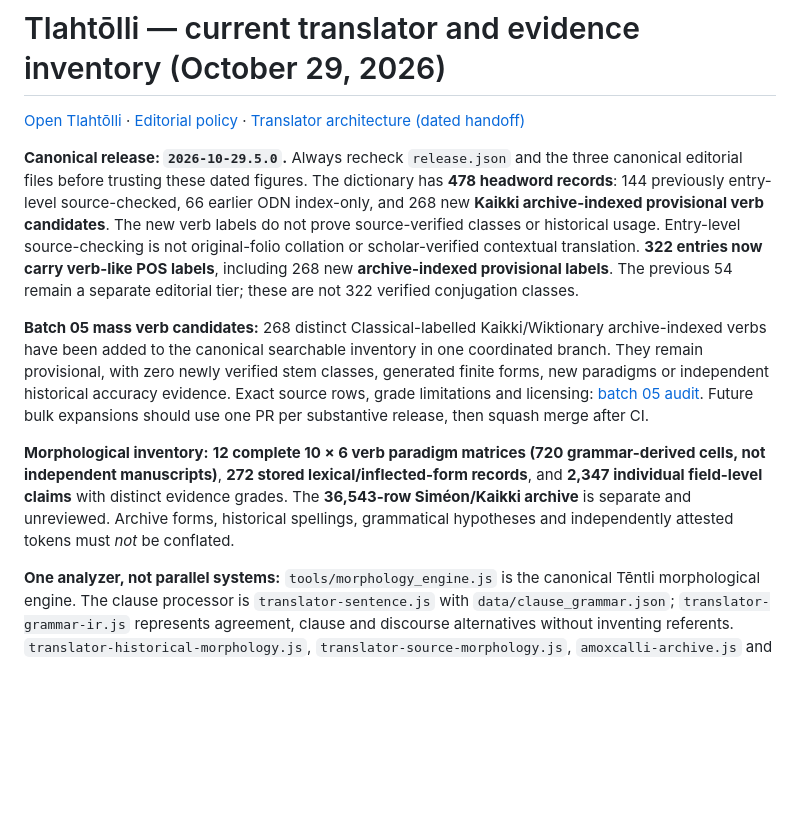
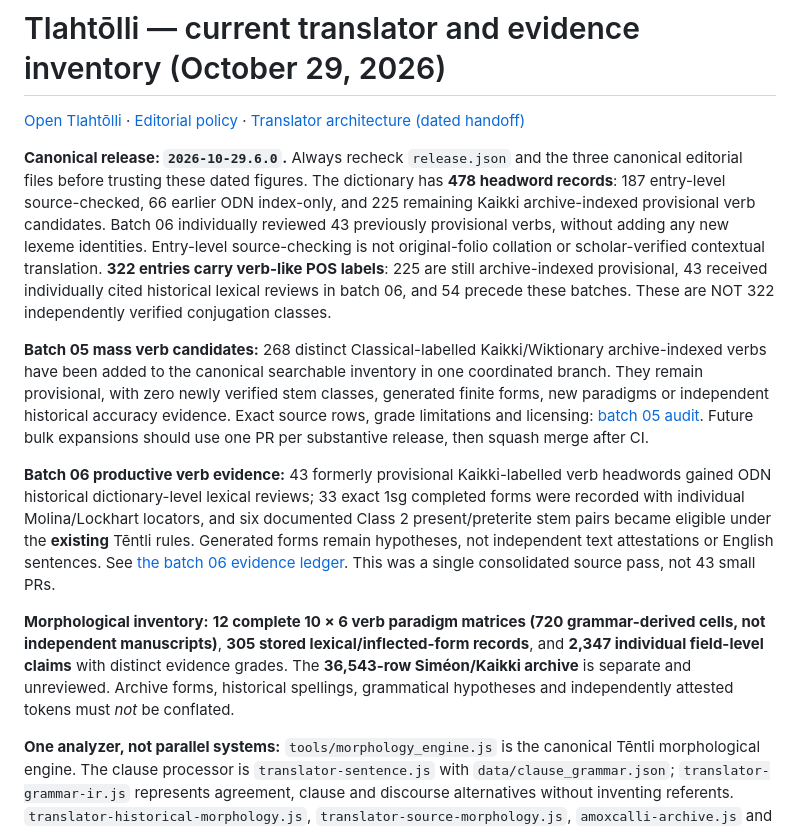
Before and after one commit to niftybacon/tlahtolli, a Markdown page: README.md, the part around the change. Drawn GitHub-style; blank space fills up the shorter version.

Commit message:
Bump batch-06 release and document separately supported productive verb coverage

```diff
--- a/README.md
+++ b/README.md
@@ -2,11 +2,13 @@
 
 [Open Tlahtōlli](https://niftybacon.github.io/tlahtolli/) · [Editorial policy](docs/EDITORIAL_POLICY.md) · [Translator architecture (dated handoff)](docs/TRANSLATOR_CAPABILITIES_2026_10_28.md)
 
-**Canonical release: `2026-10-29.5.0`.** Always recheck `release.json` and the three canonical editorial files before trusting these dated figures. The dictionary has **478 headword records**: 144 previously entry-level source-checked, 66 earlier ODN index-only, and 268 new **Kaikki archive-indexed provisional verb candidates**. The new verb labels do not prove source-verified classes or historical usage. Entry-level source-checking is not original-folio collation or scholar-verified contextual translation. **322 entries now carry verb-like POS labels**, including 268 new **archive-indexed provisional labels**. The previous 54 remain a separate editorial tier; these are not 322 verified conjugation classes.
+**Canonical release: `2026-10-29.6.0`.** Always recheck `release.json` and the three canonical editorial files before trusting these dated figures. The dictionary has **478 headword records**: 187 entry-level source-checked, 66 earlier ODN index-only, and 225 remaining Kaikki archive-indexed provisional verb candidates. Batch 06 individually reviewed 43 previously provisional verbs, without adding any new lexeme identities. Entry-level source-checking is not original-folio collation or scholar-verified contextual translation. **322 entries carry verb-like POS labels**: 225 are still archive-indexed provisional, 43 received individually cited historical lexical reviews in batch 06, and 54 precede these batches. These are NOT 322 independently verified conjugation classes.
 
 **Batch 05 mass verb candidates:** 268 distinct Classical-labelled Kaikki/Wiktionary archive-indexed verbs have been added to the canonical searchable inventory in one coordinated branch. They remain provisional, with zero newly verified stem classes, generated finite forms, new paradigms or independent historical accuracy evidence. Exact source rows, grade limitations and licensing: [batch 05 audit](docs/MASS_VERB_CANDIDATES_BATCH05_2026_10_29.md). Future bulk expansions should use one PR per substantive release, then squash merge after CI.
 
-**Morphological inventory:** **12 complete 10 × 6 verb paradigm matrices (720 grammar-derived cells, not independent manuscripts)**, **272 stored lexical/inflected-form records**, and **2,347 individual field-level claims** with distinct evidence grades. The **36,543-row Siméon/Kaikki archive** is separate and unreviewed. Archive forms, historical spellings, grammatical hypotheses and independently attested tokens must *not* be conflated.
+**Batch 06 productive verb evidence:** 43 formerly provisional Kaikki-labelled verb headwords gained ODN historical dictionary-level lexical reviews; 33 exact 1sg completed forms were recorded with individual Molina/Lockhart locators, and six documented Class 2 present/preterite stem pairs became eligible under the **existing** Tēntli rules. Generated forms remain hypotheses, not independent text attestations or English sentences. See [the batch 06 evidence ledger](docs/SOURCE_REVIEWED_VERB_BATCH06_2026_10_29.md). This was a single consolidated source pass, not 43 small PRs.
+
+**Morphological inventory:** **12 complete 10 × 6 verb paradigm matrices (720 grammar-derived cells, not independent manuscripts)**, **305 stored lexical/inflected-form records**, and **2,347 individual field-level claims** with distinct evidence grades. The **36,543-row Siméon/Kaikki archive** is separate and unreviewed. Archive forms, historical spellings, grammatical hypotheses and independently attested tokens must *not* be conflated.
 
 **One analyzer, not parallel systems:** `tools/morphology_engine.js` is the canonical Tēntli morphological engine. The clause processor is `translator-sentence.js` with `data/clause_grammar.json`; `translator-grammar-ir.js` represents agreement, clause and discourse alternatives without inventing referents. `translator-historical-morphology.js`, `translator-source-morphology.js`, `amoxcalli-archive.js` and manuscript study records are **evidence and comparison layers**, not substitute productive morphology engines. The existing Tēntli engine supports guarded, source-licensed present/preterite/future hypotheses without adding full paradigms for every headword. Proposed readings remain `hypothesis`, never lexicographic or manuscript attestations.
 
```
